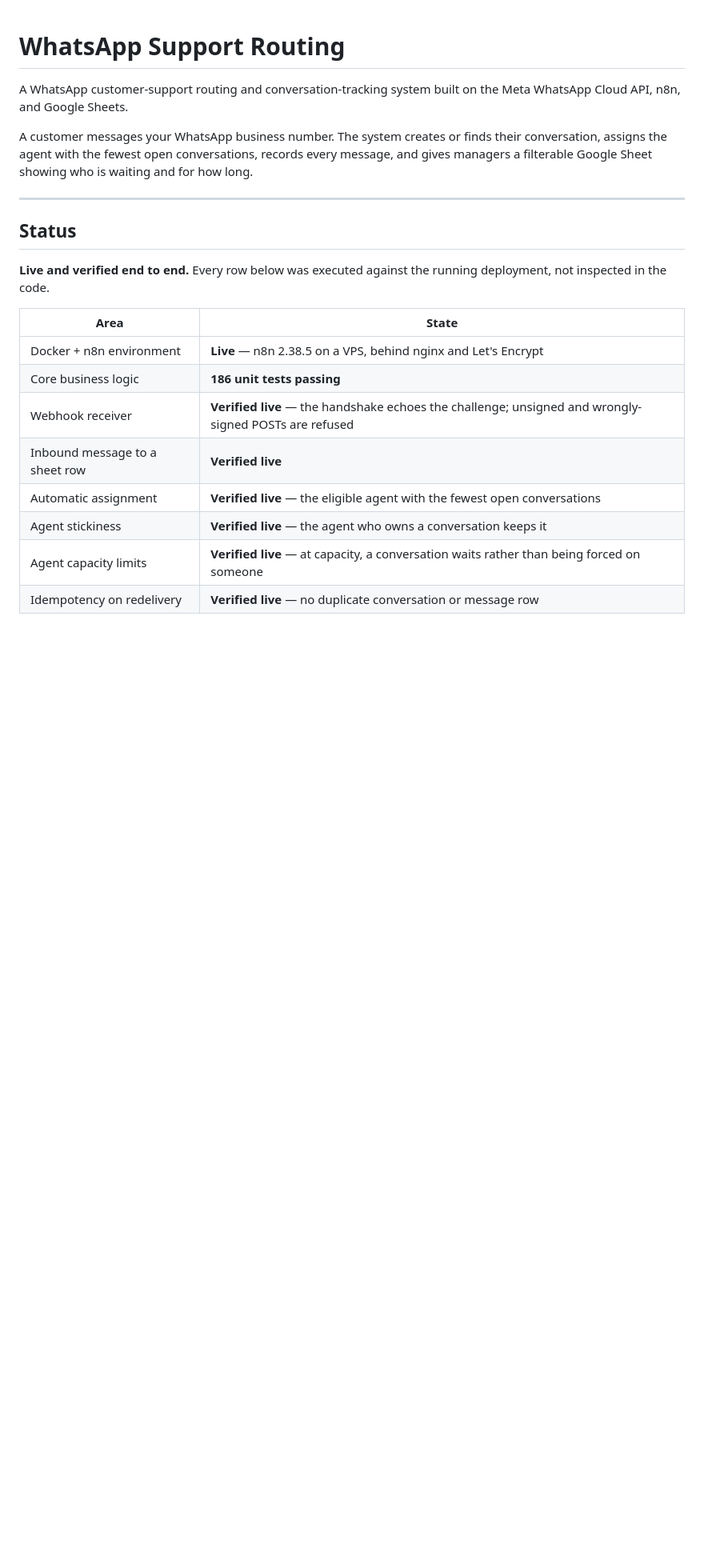
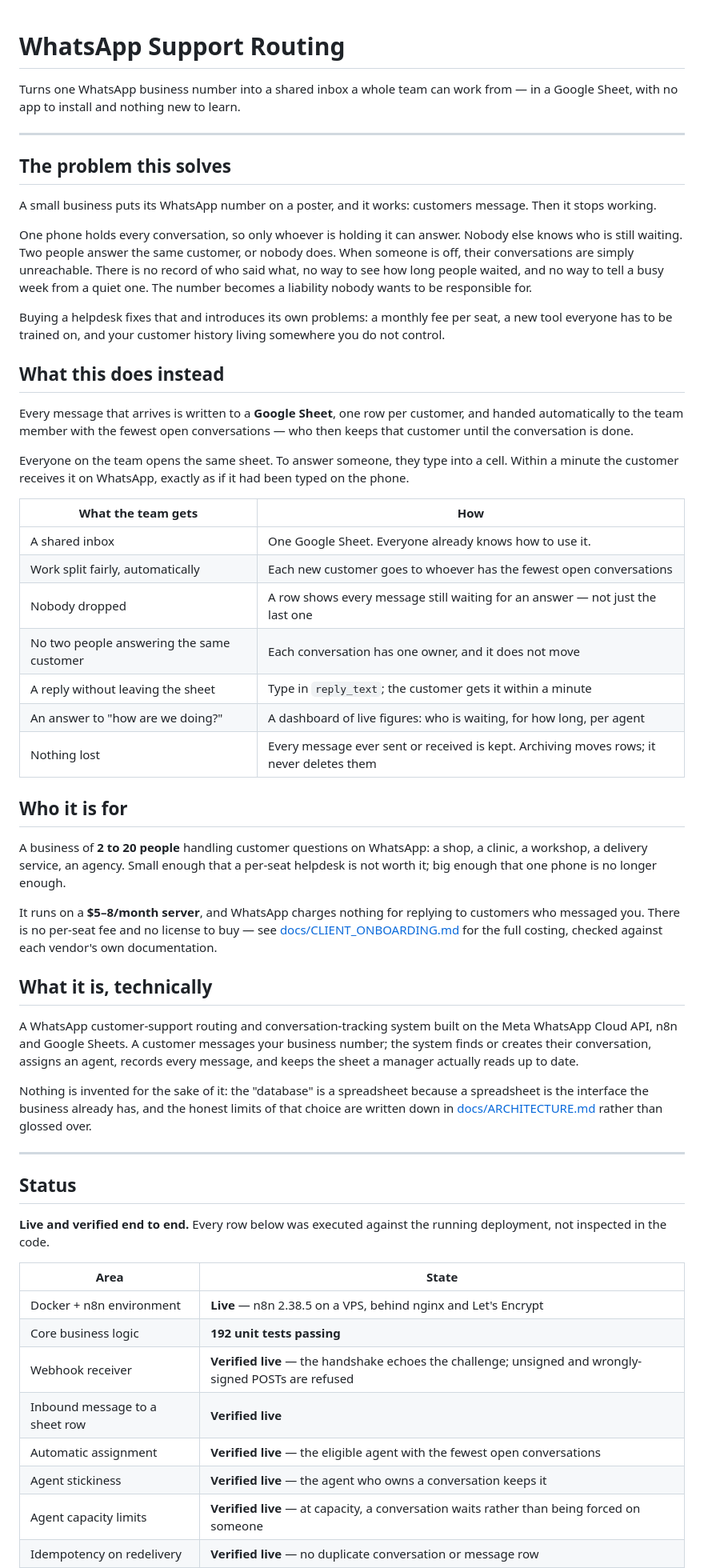
Before and after one commit to Mohammad-Khalifah1/Whatsapp-automation-n8n, a Markdown page: README.md, the part around one of its changes. Shown at 80% size. GitHub-like rendering; blank space fills up the shorter version.

Commit message:
Open the README with the problem, not the technology
It began by naming its own stack, which tells a reader nothing about whether
they need it. It now opens with what actually goes wrong: one phone holds every
conversation, so only whoever holds it can answer; nobody else knows who is
still waiting; two people answer the same customer or nobody does; when someone
is off, their conversations are unreachable.

Then what the team gets instead, who it is for — 2 to 20 people, too small for a
per-seat helpdesk and too big for one phone — what it costs, and only then how
it is built.

Test counts corrected to 192.

```diff
--- a/README.md
+++ b/README.md
@@ -1,12 +1,70 @@
 # WhatsApp Support Routing
 
+Turns one WhatsApp business number into a shared inbox a whole team can work
+from — in a Google Sheet, with no app to install and nothing new to learn.
+
+---
+
+## The problem this solves
+
+A small business puts its WhatsApp number on a poster, and it works: customers
+message. Then it stops working.
+
+One phone holds every conversation, so only whoever is holding it can answer.
+Nobody else knows who is still waiting. Two people answer the same customer, or
+nobody does. When someone is off, their conversations are simply unreachable.
+There is no record of who said what, no way to see how long people waited, and
+no way to tell a busy week from a quiet one. The number becomes a liability
+nobody wants to be responsible for.
+
+Buying a helpdesk fixes that and introduces its own problems: a monthly fee per
+seat, a new tool everyone has to be trained on, and your customer history living
+somewhere you do not control.
+
+## What this does instead
+
+Every message that arrives is written to a **Google Sheet**, one row per
+customer, and handed automatically to the team member with the fewest open
+conversations — who then keeps that customer until the conversation is done.
+
+Everyone on the team opens the same sheet. To answer someone, they type into a
+cell. Within a minute the customer receives it on WhatsApp, exactly as if it had
+been typed on the phone.
+
+| What the team gets | How |
+|---|---|
+| A shared inbox | One Google Sheet. Everyone already knows how to use it. |
+| Work split fairly, automatically | Each new customer goes to whoever has the fewest open conversations |
+| Nobody dropped | A row shows every message still waiting for an answer — not just the last one |
+| No two people answering the same customer | Each conversation has one owner, and it does not move |
+| A reply without leaving the sheet | Type in `reply_text`; the customer gets it within a minute |
+| An answer to "how are we doing?" | A dashboard of live figures: who is waiting, for how long, per agent |
+| Nothing lost | Every message ever sent or received is kept. Archiving moves rows; it never deletes them |
+
+## Who it is for
+
+A business of **2 to 20 people** handling customer questions on WhatsApp:
+a shop, a clinic, a workshop, a delivery service, an agency. Small enough that a
+per-seat helpdesk is not worth it; big enough that one phone is no longer
+enough.
+
+It runs on a **$5–8/month server**, and WhatsApp charges nothing for replying to
+customers who messaged you. There is no per-seat fee and no license to buy —
+see [docs/CLIENT_ONBOARDING.md](docs/CLIENT_ONBOARDING.md) for the full costing,
+checked against each vendor's own documentation.
+
+## What it is, technically
+
 A WhatsApp customer-support routing and conversation-tracking system built on
-the Meta WhatsApp Cloud API, n8n, and Google Sheets.
+the Meta WhatsApp Cloud API, n8n and Google Sheets. A customer messages your
+business number; the system finds or creates their conversation, assigns an
+agent, records every message, and keeps the sheet a manager actually reads up to
+date.
 
-A customer messages your WhatsApp business number. The system creates or finds
-their conversation, assigns the agent with the fewest open conversations,
-records every message, and gives managers a filterable Google Sheet showing who
-is waiting and for how long.
+Nothing is invented for the sake of it: the "database" is a spreadsheet because
+a spreadsheet is the interface the business already has, and the honest limits
+of that choice are written down in
+[docs/ARCHITECTURE.md](docs/ARCHITECTURE.md) rather than glossed over.
 
 ---
 
@@ -18,7 +76,7 @@ running deployment, not inspected in the code.
 | Area | State |
 |---|---|
 | Docker + n8n environment | **Live** — n8n 2.38.5 on a VPS, behind nginx and Let's Encrypt |
-| Core business logic | **186 unit tests passing** |
+| Core business logic | **192 unit tests passing** |
 | Webhook receiver | **Verified live** — the handshake echoes the challenge; unsigned and wrongly-signed POSTs are refused |
 | Inbound message to a sheet row | **Verified live** |
 | Automatic assignment | **Verified live** — the eligible agent with the fewest open conversations |
```
Also changed, not shown: other parts of README.md (+2 -2 lines).
